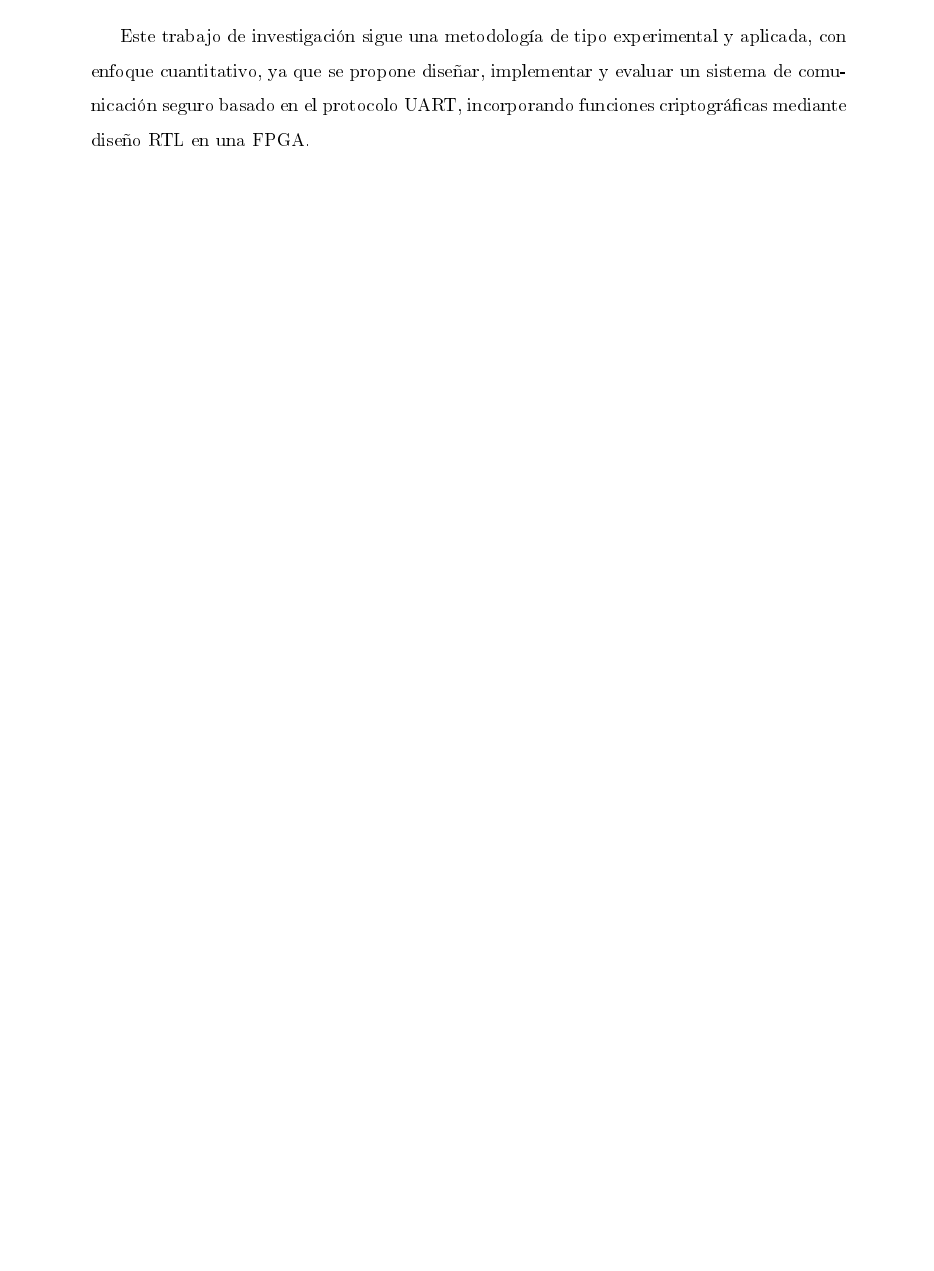
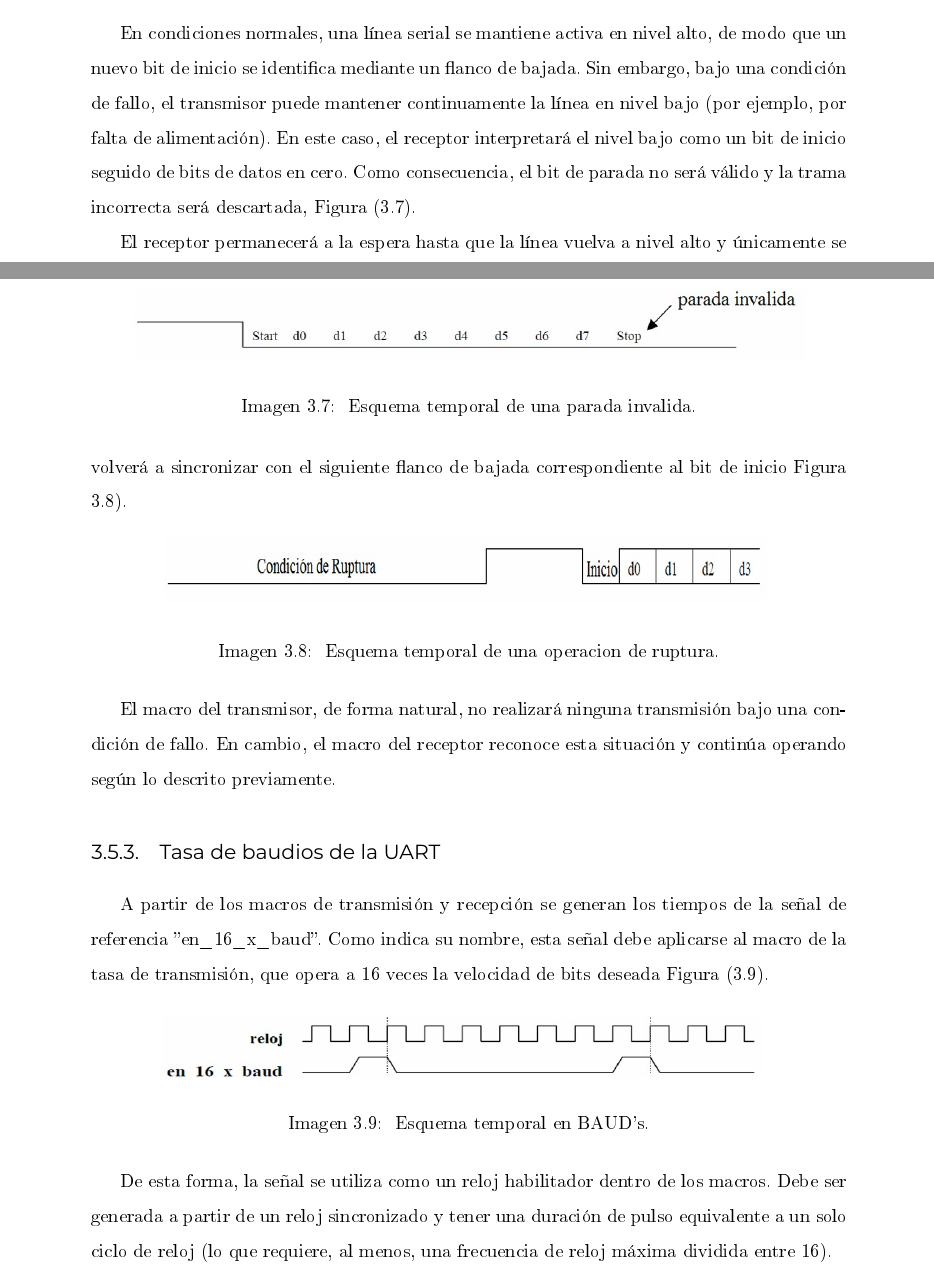
Before and after one commit to chrismisti/TESIS-ESIME, a LaTeX thesis (Principal.tex, which reads capitulos/marcoreferencia.tex): part of page 50 of 78 before the commit and two parts of pages 51 and 52 of 80 after it, the two joined at a grey line, cut at the place of the change, the shorter picture padded with empty space. The pictures show the PDF file Principal.pdf that the author committed with the source.

Commit message:
Se finalizo hasta la Tas temporal en BAUDs

```diff
--- a/capitulos/marcoreferencia.tex
+++ b/capitulos/marcoreferencia.tex
@@ -305,15 +305,65 @@ Para fines demostrativos del proceso de cifrado y con el objetivo de verificar l
 \section{Principio de Operación de la UART}
 En investigaciones previas se han propuesto mecanismos de seguridad sobre UART, pero en su mayoría dependen de software, lo que limita la eficiencia y vulnerabilidad ante ataques. Otros estudios han demostrado que la implementación de algoritmos criptográficos en FPGA, como AES en modo CTR, es factible y efectiva para mejorar la seguridad sin afectar el rendimiento significativamente.
 
+\subsection{Mecanismo de transmisión y recepción UART}
+
+Un UART, debido a la forma en que están construidos el transmisor y el receptor, no opera de manera sincronizada; sin embargo, ambos emplean un tiempo de referencia con cierta tolerancia que permite la transferencia serial de cada byte de datos. La transmisión se realiza de forma serial, enviando primero el bit menos significativo (LSB) a una razón de bits determinada (tasa en baud), la cual es conocida tanto por el transmisor como por el receptor. De esta manera, el transmisor puede iniciar el envío de datos en cualquier momento, mientras que el receptor requiere un mecanismo que le permita identificar cuándo ha sido transmitido el primer bit (LSB). Este proceso se logra mediante el envío de una señal de inicio (start bit), activada en nivel bajo durante la duración de un bit, como se muestra en la Figura (\ref{fig:imagen8}).
+
+\begin{figure}[h!] % [h!] Fuerza a LaTeX a poner la figura aquí
+    \centering % Centra la imagen
+     \includegraphics[width=0.8\textwidth, height=1.5cm]{imagenes/img8} % Reemplaza con el nombre de tu archivo de imagen
+    \caption{ Esquema de tiempo para la transmisión de un byte.}
+    \label{fig:imagen8} % Etiqueta para referenciar la figura
+\end{figure}
+
+El receptor utiliza el flanco de bajada del bit de inicio para activar un circuito de temporización interno. Este tiempo de referencia permite muestrear la señal de entrada serial aproximadamente a la mitad de la duración de cada bit de datos, momento en el que se espera que el valor del bit sea estable. Una vez que se ha leído el último bit de datos (MSB), el receptor verifica que el bit de parada esté en nivel alto, como se espera, lo cual confirma que la operación de recepción se realizó correctamente Figura (\ref{fig:imagen9}).
+
+\begin{figure}[h!] % [h!] Fuerza a LaTeX a poner la figura aquí
+    \centering % Centra la imagen
+     \includegraphics[width=0.7\textwidth, height=1.8cm]{imagenes/img9} % Reemplaza con el nombre de tu archivo de imagen
+    \caption{  Esquema temporal para la recepción de datos.}
+    \label{fig:imagen9} % Etiqueta para referenciar la figura
+\end{figure}
+
+El receptor se vuelve a sincronizar utilizando el flanco de bajada de cada bit de inicio mediante su circuito temporal interno. Para que la transmisión y recepción funcionen correctamente, el tiempo de ambos sistemas solo necesita coincidir dentro de una tolerancia de aproximadamente la mitad del período de un bit en cada 10 períodos de bit. Esta precisión del 5\% es difícil de alcanzar con sistemas digitales convencionales.
+
+Al igual que muchas implementaciones UART, estos macros esperan un tiempo de referencia proporcionado mediante una señal habilitadora, denominada ''en\_16\_x\_baud'', que se aplica a razón de una vez por cada 16 bits transmitidos.
 
 
-\section{Metodología}
-\subsection{Enfoque Metodol\'ogico}
+\subsection{Criterios para la terminación de la transmisión UART}
 
-Este trabajo de investigación sigue una metodología de tipo experimental y aplicada, con enfoque cuantitativo, ya que se propone diseñar, implementar y evaluar un sistema de comunicación seguro basado en el protocolo UART, incorporando funciones criptográficas mediante diseño RTL en una FPGA.
+En condiciones normales, una línea serial se mantiene activa en nivel alto, de modo que un nuevo bit de inicio se identifica mediante un flanco de bajada. Sin embargo, bajo una condición de fallo, el transmisor puede mantener continuamente la línea en nivel bajo (por ejemplo, por falta de alimentación). En este caso, el receptor interpretará el nivel bajo como un bit de inicio seguido de bits de datos en cero. Como consecuencia, el bit de parada no será válido y la trama incorrecta será descartada, Figura (\ref{fig:imagen10}).
 
+\begin{figure}[h!] % [h!] Fuerza a LaTeX a poner la figura aquí
+    \centering % Centra la imagen
+     \includegraphics[width=0.9\textwidth, height=1.5cm]{imagenes/img10} % Reemplaza con el nombre de tu archivo de imagen
+    \caption{  Esquema temporal de una parada invalida.}
+    \label{fig:imagen10} % Etiqueta para referenciar la figura
+\end{figure}
 
+El receptor permanecerá a la espera hasta que la línea vuelva a nivel alto y únicamente se volverá a sincronizar con el siguiente flanco de bajada correspondiente al bit de inicio Figura \ref{fig:imagen11}).
 
+\begin{figure}[h!] % [h!] Fuerza a LaTeX a poner la figura aquí
+    \centering % Centra la imagen
+     \includegraphics[width=0.8\textwidth, height=1.4cm]{imagenes/img11} % Reemplaza con el nombre de tu archivo de imagen
+    \caption{  Esquema temporal de una operacion de ruptura.}
+    \label{fig:imagen11} % Etiqueta para referenciar la figura
+\end{figure}
+
+El macro del transmisor, de forma natural, no realizará ninguna transmisión bajo una condición de fallo. En cambio, el macro del receptor reconoce esta situación y continúa operando según lo descrito previamente.
+
+\subsection{Tasa de baudios de la UART}
+
+A partir de los macros de transmisión y recepción se generan los tiempos de la señal de referencia ''en\_16\_x\_baud''. Como indica su nombre, esta señal debe aplicarse al macro de la tasa de transmisión, que opera a 16 veces la velocidad de bits deseada Figura (\ref{fig:imagen12}).
+
+\begin{figure}[h!] % [h!] Fuerza a LaTeX a poner la figura aquí
+    \centering % Centra la imagen
+     \includegraphics[width=0.8\textwidth, height=1.4cm]{imagenes/img12} % Reemplaza con el nombre de tu archivo de imagen
+    \caption{  Esquema temporal en BAUD's.}
+    \label{fig:imagen12} % Etiqueta para referenciar la figura
+\end{figure}
+
+De esta forma, la señal se utiliza como un reloj habilitador dentro de los macros. Debe ser generada a partir de un reloj sincronizado y tener una duración de pulso equivalente a un solo ciclo de reloj (lo que requiere, al menos, una frecuencia de reloj máxima dividida entre 16).
 
 \section{Marco procedimental/ Etapas de Desarollo}
 La metodología se estructura en las siguientes etapas:
```
Also changed, not shown: Principal.pdf, imagenes/img10.jpg (added), imagenes/img11.jpg (added), imagenes/img12.jpg (added), imagenes/img8.jpg (added), imagenes/img9.jpg (added), capitulos/marcoreferencia.tex (16 more changed lines), 19 other files.
